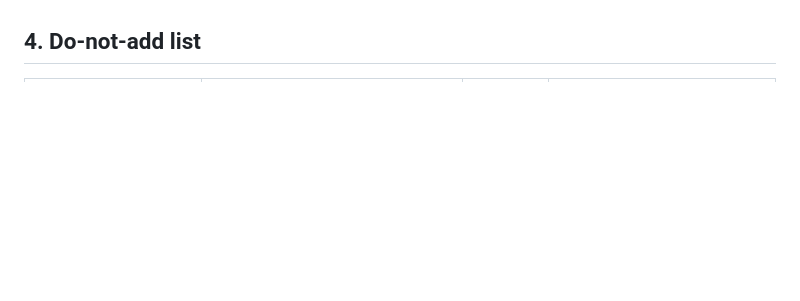
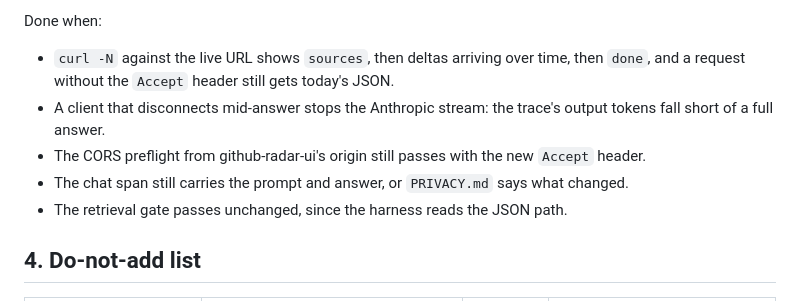
Before and after one commit to zexion7873/radar-rag, a Markdown page: docs/stack-plan.md, the part around one of its changes. Rendered like a GitHub page; blank space fills up the shorter version.

```diff
--- a/docs/stack-plan.md
+++ b/docs/stack-plan.md
@@ -337,3 +352,10 @@ Done when:
+Done when:
+- `curl -N` against the live URL shows `sources`, then deltas arriving over time, then `done`, and a request without the `Accept` header still gets today's JSON.
+- A client that disconnects mid-answer stops the Anthropic stream: the trace's output tokens fall short of a full answer.
+- The CORS preflight from github-radar-ui's origin still passes with the new `Accept` header.
+- The chat span still carries the prompt and answer, or `PRIVACY.md` says what changed.
+- The retrieval gate passes unchanged, since the harness reads the JSON path.
+
 ## 4. Do-not-add list
 
 | Item | Why | Durable / deferred | Flip-when |
```
Also changed, not shown: other parts of docs/stack-plan.md (+15 -0 lines).
